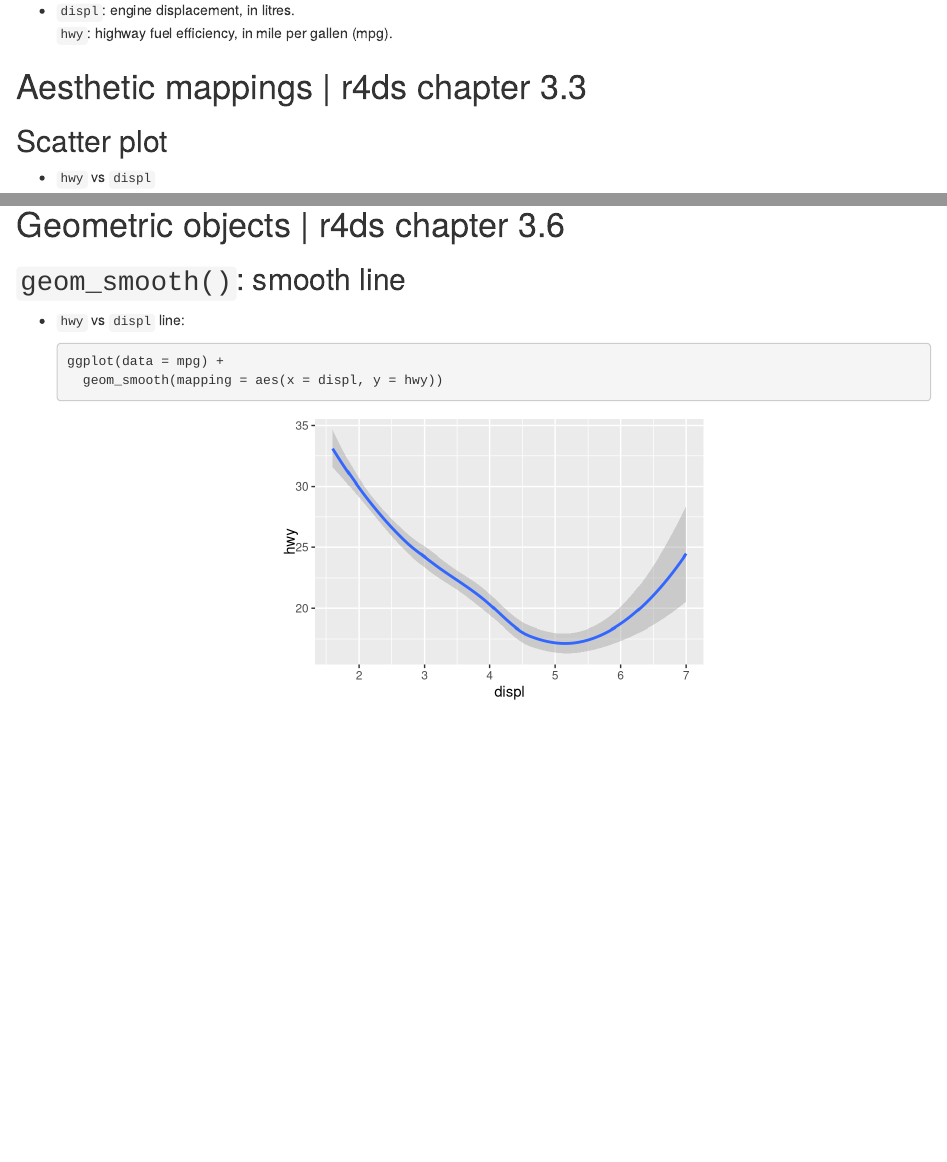
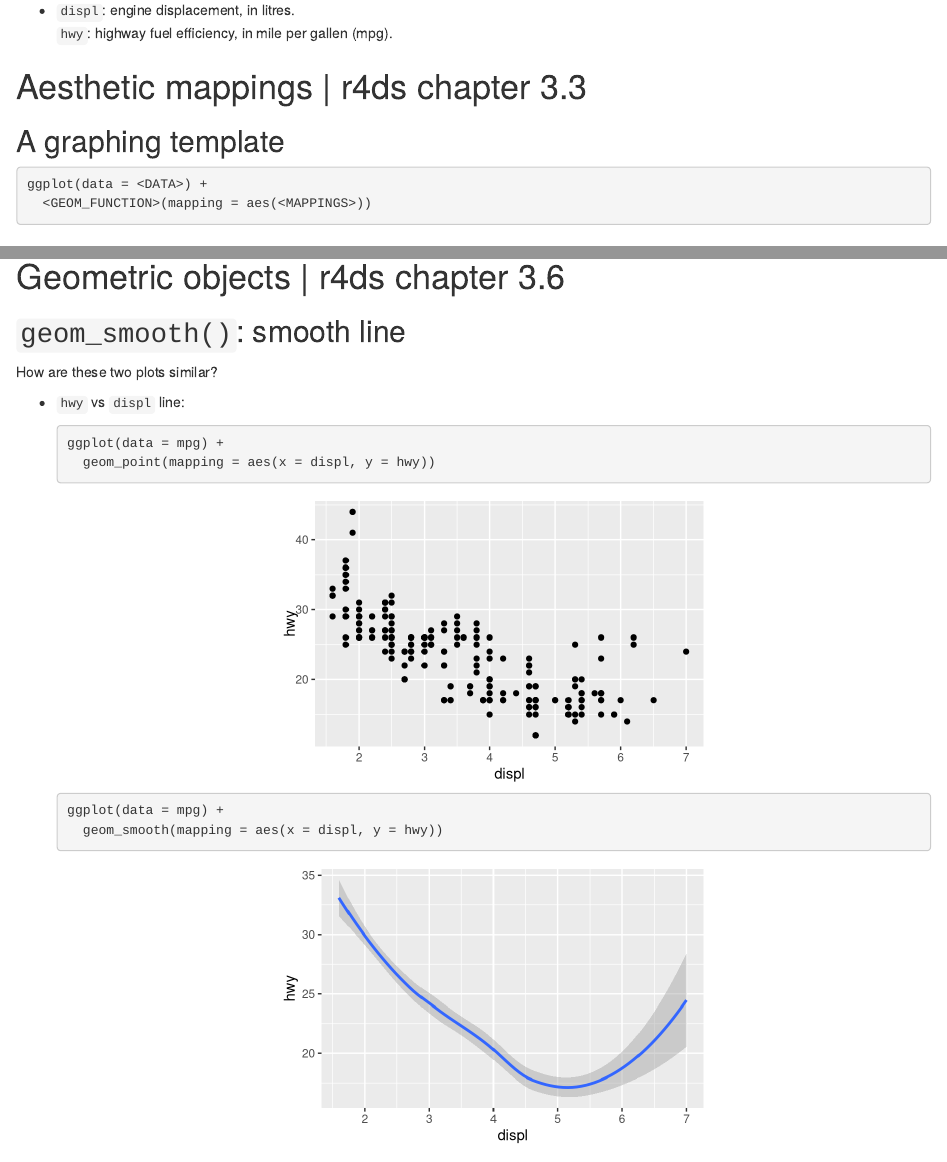
Before and after one commit to tulane-math-7360-2021/tulane-math-7360-2021.github.io, an R Markdown document (lectures/10-ggplot2/ggplot2.Rmd): the page in a window 1100 px wide, from 3140 px down before the commit and from 3160 px down after it, so that both start at the same text, and a second part further down, joined at a grey line. Rendered offline with R 4.5, knitr and Pandoc, with nearby package versions; code that draws random numbers runs with fixed seeds of ours.

Commit message:
update lecture notes before class

````diff
--- a/lectures/10-ggplot2/ggplot2.Rmd
+++ b/lectures/10-ggplot2/ggplot2.Rmd
@@ -60,6 +60,13 @@ A typical data science project:
 
 # Aesthetic mappings | r4ds chapter 3.3
 
+## A graphing template
+
+```{r, eval = FALSE}
+ggplot(data = <DATA>) +
+  <GEOM_FUNCTION>(mapping = aes(<MAPPINGS>))
+```
+
 ## Scatter plot
 
 - `hwy` vs `displ`
@@ -86,6 +93,7 @@ A typical data science project:
     ```{r, warning = FALSE}
     ggplot(data = mpg) +
       geom_point(mapping = aes(x = displ, y = hwy, size = class))
+    #> Warning: Using size for a discrete variable is not advised.
     ```
 
 ## Transparency of points
@@ -140,8 +148,13 @@ A typical data science project:
 
 ## `geom_smooth()`: smooth line
 
+How are these two plots similar?
+
 - `hwy` vs `displ` line:
+
     ```{r, fig.width = 4.5, fig.height = 3, message = FALSE}
+    ggplot(data = mpg) +
+      geom_point(mapping = aes(x = displ, y = hwy))
     ggplot(data = mpg) +
       geom_smooth(mapping = aes(x = displ, y = hwy))
     ```
````
Also changed, not shown: lectures/10-ggplot2/ggplot2.Rmd (2 more changed lines).
